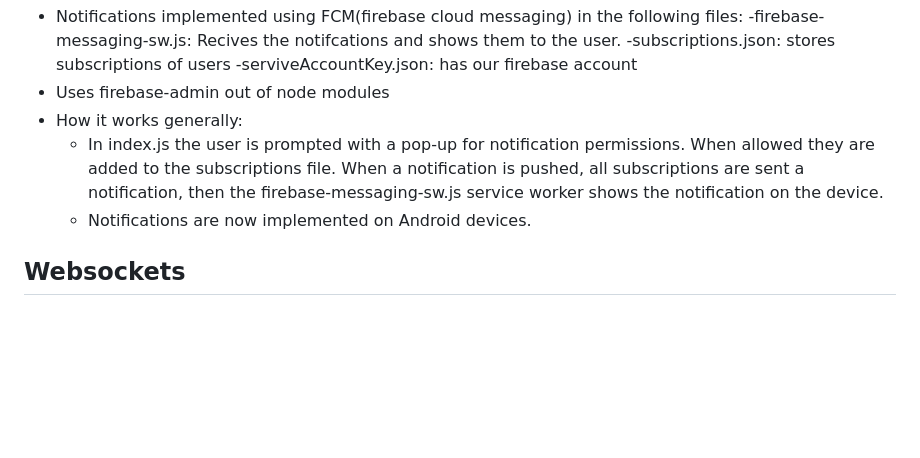
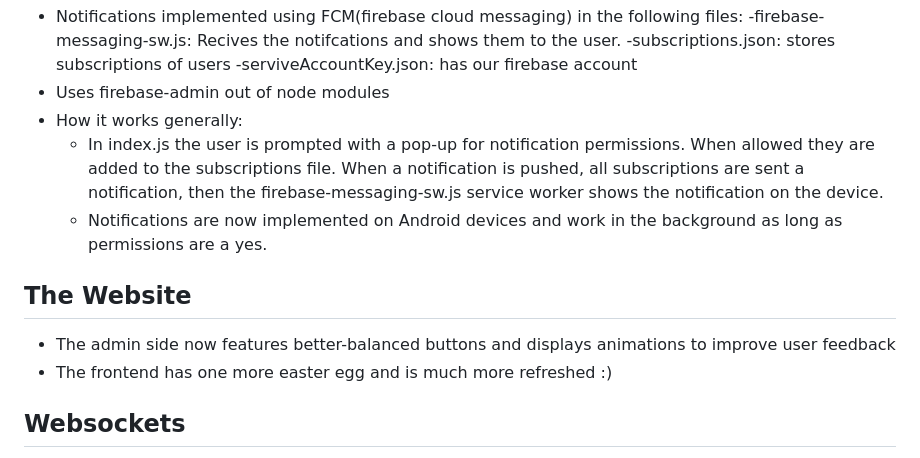
Before and after one commit to NCHS-Software-Engineering/NCHS_Bus_App2025, a Markdown page: README.md, the part around the change. Drawn GitHub-style; blank space fills up the shorter version.

```diff
--- a/README.md
+++ b/README.md
@@ -82,7 +82,11 @@ Here’s the different parts
 - Uses firebase-admin out of node modules
 - How it works generally:
     - In index.js the user is prompted with a pop-up for notification permissions. When allowed they are added to the subscriptions file. When a notification is pushed, all subscriptions are sent a notification, then the firebase-messaging-sw.js service worker shows the notification on the device.
-    - Notifications are now implemented on Android devices.
+    - Notifications are now implemented on Android devices and work in the background as long as permissions are a yes.
+
+## The Website
+- The admin side now features better-balanced buttons and displays animations to improve user feedback
+- The frontend has one more easter egg and is much more refreshed :)
 
 ## Websockets
 - Uses the websockets from nodejs
```
